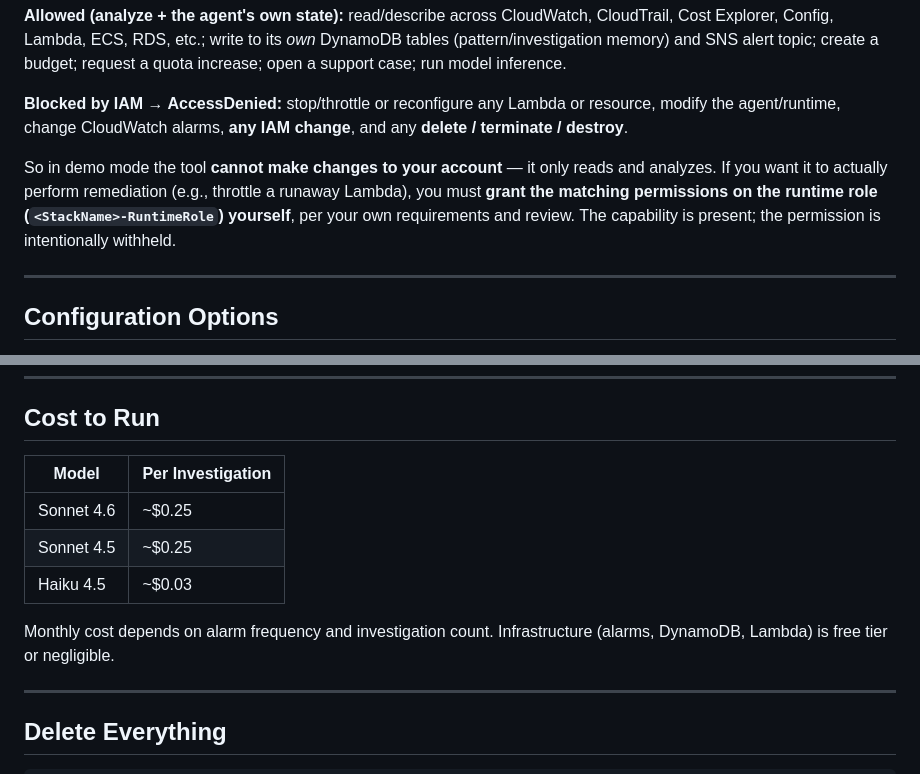
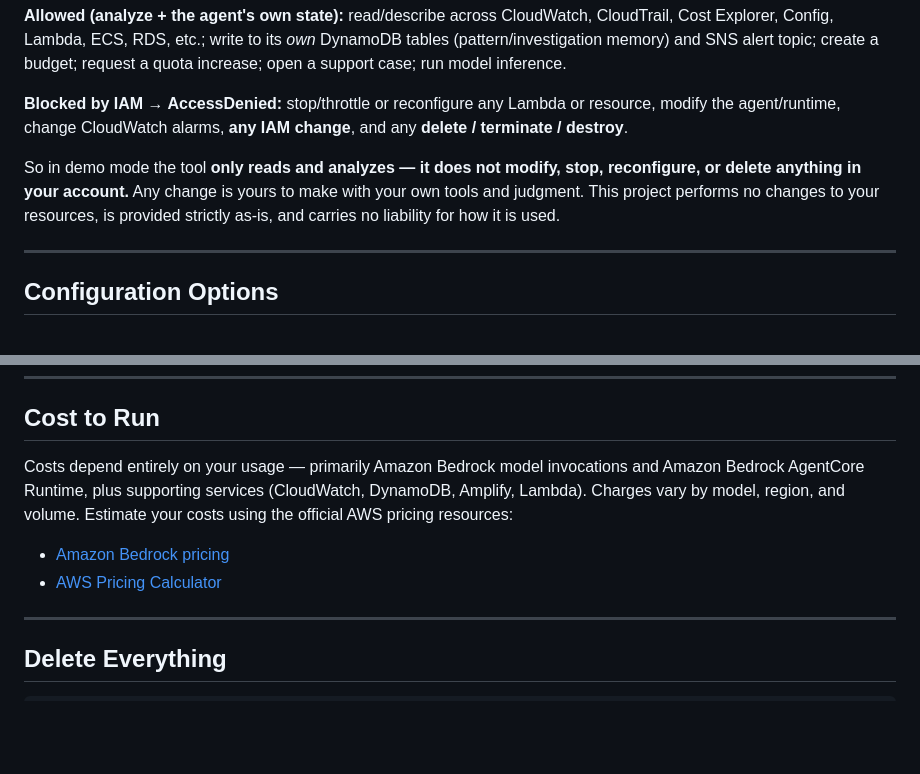
Before and after one commit to amitml/cost-intelligence-agent, a Markdown page: README.md, 2 parts joined by grey strips. Rendered like a GitHub page; blank space fills up the shorter version.

Commit message:
docs: read-only only (no remediation/capability claims); costs -> AWS pricing links

```diff
--- a/README.md
+++ b/README.md
@@ -125,7 +125,7 @@ Out of the box this runs in a **read-only "demo" posture**. The agent can invest
 
 **Blocked by IAM → AccessDenied:** stop/throttle or reconfigure any Lambda or resource, modify the agent/runtime, change CloudWatch alarms, **any IAM change**, and any **delete / terminate / destroy**.
 
-So in demo mode the tool **cannot make changes to your account** — it only reads and analyzes. If you want it to actually perform remediation (e.g., throttle a runaway Lambda), you must **grant the matching permissions on the runtime role (`<StackName>-RuntimeRole`) yourself**, per your own requirements and review. The capability is present; the permission is intentionally withheld.
+So in demo mode the tool **only reads and analyzes — it does not modify, stop, reconfigure, or delete anything in your account.** Any change is yours to make with your own tools and judgment. This project performs no changes to your resources, is provided strictly as-is, and carries no liability for how it is used.
 
 ---
 
@@ -197,13 +197,10 @@ This adds Cost Optimization Hub, Compute Optimizer, and extended pricing lookup
 
 ## Cost to Run
 
-| Model | Per Investigation |
-|---|---|
-| Sonnet 4.6 | ~$0.25 |
-| Sonnet 4.5 | ~$0.25 |
-| Haiku 4.5 | ~$0.03 |
+Costs depend entirely on your usage — primarily Amazon Bedrock model invocations and Amazon Bedrock AgentCore Runtime, plus supporting services (CloudWatch, DynamoDB, Amplify, Lambda). Charges vary by model, region, and volume. Estimate your costs using the official AWS pricing resources:
 
-Monthly cost depends on alarm frequency and investigation count. Infrastructure (alarms, DynamoDB, Lambda) is free tier or negligible.
+- [Amazon Bedrock pricing](https://aws.amazon.com/bedrock/pricing/)
+- [AWS Pricing Calculator](https://calculator.aws/)
 
 ---
 
```
